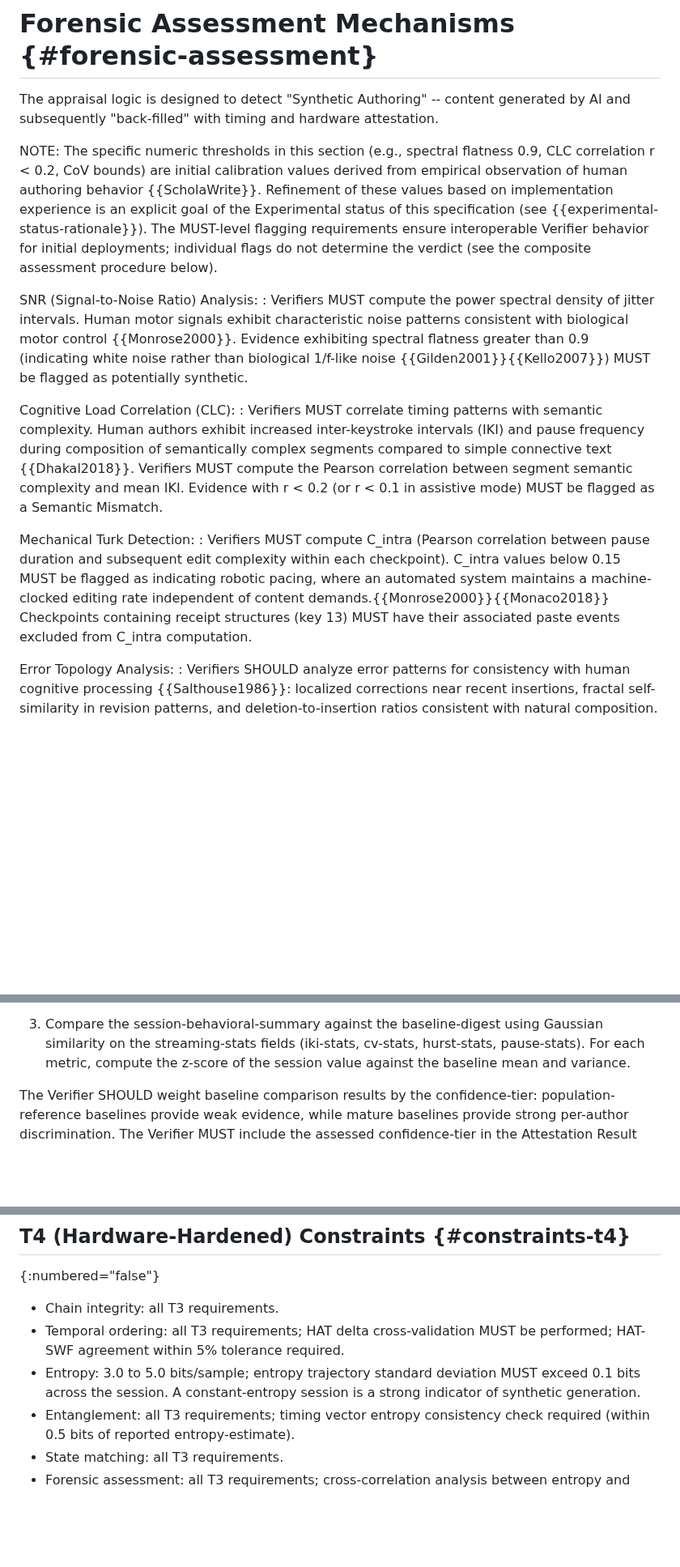
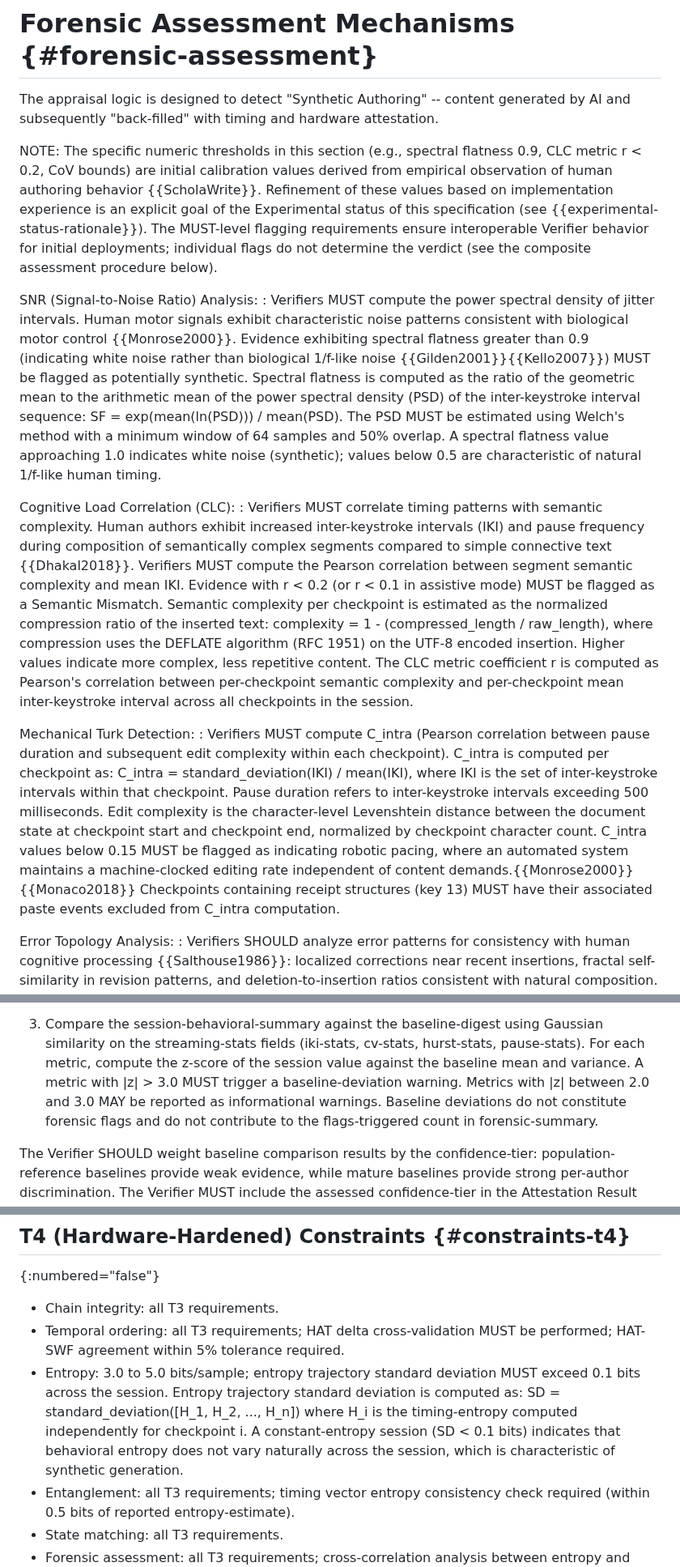
Before and after one commit to LF-Decentralized-Trust-labs/proof-of-effort, a Markdown page: draft-condrey-cpop-appraisal.md, 3 parts joined by grey strips. Shown at 81% size. Drawn GitHub-style; blank space fills up the shorter version.

Commit message:
Resolve 21 appraisal spec interop and correctness issues
Signed-off-by: David Condrey <david@writerslogic.com>

```diff
--- a/draft-condrey-cpop-appraisal.md
+++ b/draft-condrey-cpop-appraisal.md
@@ -563,7 +565,7 @@ in the profile-uri metadata.
 The appraisal logic is designed to detect "Synthetic Authoring" -- content generated by AI and subsequently "back-filled" with timing and hardware attestation.
 
 NOTE: The specific numeric thresholds in this section (e.g.,
-spectral flatness 0.9, CLC correlation r < 0.2, CoV bounds)
+spectral flatness 0.9, CLC metric r < 0.2, CoV bounds)
 are initial calibration values derived from empirical
 observation of human authoring behavior {{ScholaWrite}}. Refinement of these
 values based on implementation experience is an explicit goal
@@ -574,13 +576,13 @@ initial deployments; individual flags do not determine the
 verdict (see the composite assessment procedure below).
 
 SNR (Signal-to-Noise Ratio) Analysis:
-: Verifiers MUST compute the power spectral density of jitter intervals. Human motor signals exhibit characteristic noise patterns consistent with biological motor control {{Monrose2000}}. Evidence exhibiting spectral flatness greater than 0.9 (indicating white noise rather than biological 1/f-like noise {{Gilden2001}}{{Kello2007}}) MUST be flagged as potentially synthetic.
+: Verifiers MUST compute the power spectral density of jitter intervals. Human motor signals exhibit characteristic noise patterns consistent with biological motor control {{Monrose2000}}. Evidence exhibiting spectral flatness greater than 0.9 (indicating white noise rather than biological 1/f-like noise {{Gilden2001}}{{Kello2007}}) MUST be flagged as potentially synthetic. Spectral flatness is computed as the ratio of the geometric mean to the arithmetic mean of the power spectral density (PSD) of the inter-keystroke interval sequence: SF = exp(mean(ln(PSD))) / mean(PSD). The PSD MUST be estimated using Welch's method with a minimum window of 64 samples and 50% overlap. A spectral flatness value approaching 1.0 indicates white noise (synthetic); values below 0.5 are characteristic of natural 1/f-like human timing.
 
 Cognitive Load Correlation (CLC):
-: Verifiers MUST correlate timing patterns with semantic complexity. Human authors exhibit increased inter-keystroke intervals (IKI) and pause frequency during composition of semantically complex segments compared to simple connective text {{Dhakal2018}}. Verifiers MUST compute the Pearson correlation between segment semantic complexity and mean IKI. Evidence with r < 0.2 (or r < 0.1 in assistive mode) MUST be flagged as a Semantic Mismatch.
+: Verifiers MUST correlate timing patterns with semantic complexity. Human authors exhibit increased inter-keystroke intervals (IKI) and pause frequency during composition of semantically complex segments compared to simple connective text {{Dhakal2018}}. Verifiers MUST compute the Pearson correlation between segment semantic complexity and mean IKI. Evidence with r < 0.2 (or r < 0.1 in assistive mode) MUST be flagged as a Semantic Mismatch. Semantic complexity per checkpoint is estimated as the normalized compression ratio of the inserted text: complexity = 1 - (compressed_length / raw_length), where compression uses the DEFLATE algorithm (RFC 1951) on the UTF-8 encoded insertion. Higher values indicate more complex, less repetitive content. The CLC metric coefficient r is computed as Pearson's correlation between per-checkpoint semantic complexity and per-checkpoint mean inter-keystroke interval across all checkpoints in the session.
 
 Mechanical Turk Detection:
-: Verifiers MUST compute C_intra (Pearson correlation between pause duration and subsequent edit complexity within each checkpoint). C_intra values below 0.15 MUST be flagged as indicating robotic pacing, where an automated system maintains a machine-clocked editing rate independent of content demands.{{Monrose2000}}{{Monaco2018}} Checkpoints containing receipt structures (key 13) MUST have their associated paste events excluded from C_intra computation.
+: Verifiers MUST compute C_intra (Pearson correlation between pause duration and subsequent edit complexity within each checkpoint). C_intra is computed per checkpoint as: C_intra = standard_deviation(IKI) / mean(IKI), where IKI is the set of inter-keystroke intervals within that checkpoint. Pause duration refers to inter-keystroke intervals exceeding 500 milliseconds. Edit complexity is the character-level Levenshtein distance between the document state at checkpoint start and checkpoint end, normalized by checkpoint character count. C_intra values below 0.15 MUST be flagged as indicating robotic pacing, where an automated system maintains a machine-clocked editing rate independent of content demands.{{Monrose2000}}{{Monaco2018}} Checkpoints containing receipt structures (key 13) MUST have their associated paste events excluded from C_intra computation.
 
 Error Topology Analysis:
 : Verifiers SHOULD analyze error patterns for consistency with human cognitive processing {{Salthouse1986}}: localized corrections near recent insertions, fractal self-similarity in revision patterns, and deletion-to-insertion ratios consistent with natural composition. Evidence exhibiting unnaturally low error rates (below 1 correction per 500 characters {{Dhakal2018}}) or randomly distributed errors lacking positional correlation SHOULD be flagged.{{ScholaWriteAugmented}}
@@ -1261,6 +1278,11 @@ into the verdict:
    streaming-stats fields (iki-stats, cv-stats, hurst-stats,
    pause-stats). For each metric, compute the z-score of the
    session value against the baseline mean and variance.
+   A metric with |z| > 3.0 MUST trigger a baseline-deviation
+   warning. Metrics with |z| between 2.0 and 3.0 MAY be
+   reported as informational warnings. Baseline deviations do
+   not constitute forensic flags and do not contribute to the
+   flags-triggered count in forensic-summary.
 
 The Verifier SHOULD weight baseline comparison results by
 the confidence-tier: population-reference baselines provide
@@ -1997,8 +2028,13 @@ adjust them within the ranges specified.
   within 5% tolerance required.
 * Entropy: 3.0 to 5.0 bits/sample; entropy trajectory
   standard deviation MUST exceed 0.1 bits across the
-  session. A constant-entropy session is a strong indicator
-  of synthetic generation.
+  session. Entropy trajectory standard deviation is computed
+  as: SD = standard_deviation([H_1, H_2, ..., H_n]) where
+  H_i is the timing-entropy computed independently for
+  checkpoint i. A constant-entropy session (SD < 0.1 bits)
+  indicates that behavioral entropy does not vary naturally
+  across the session, which is characteristic of synthetic
+  generation.
 * Entanglement: all T3 requirements; timing vector
   entropy consistency check required (within 0.5 bits of
   reported entropy-estimate).
```
Also changed, not shown: other parts of draft-condrey-cpop-appraisal.md (+45 -19 lines).
